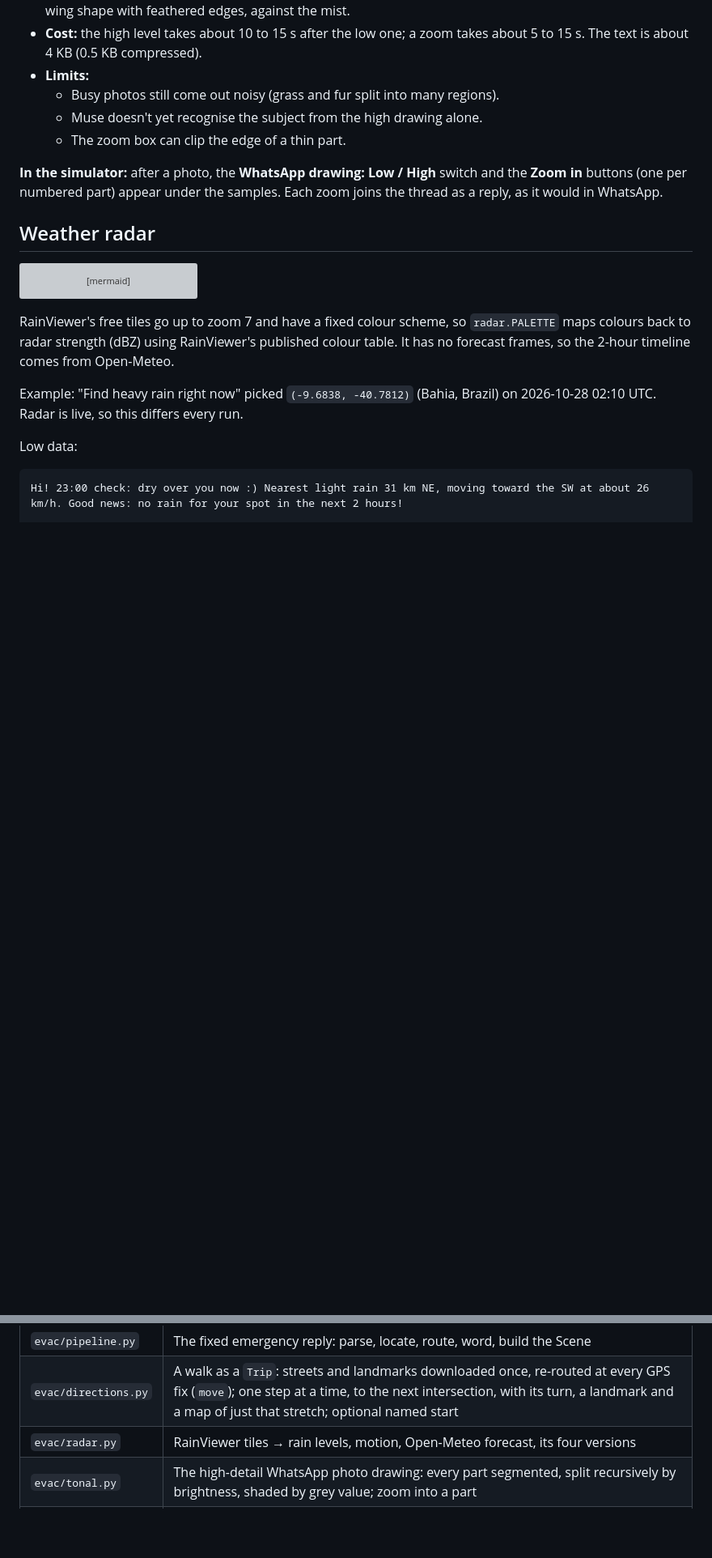
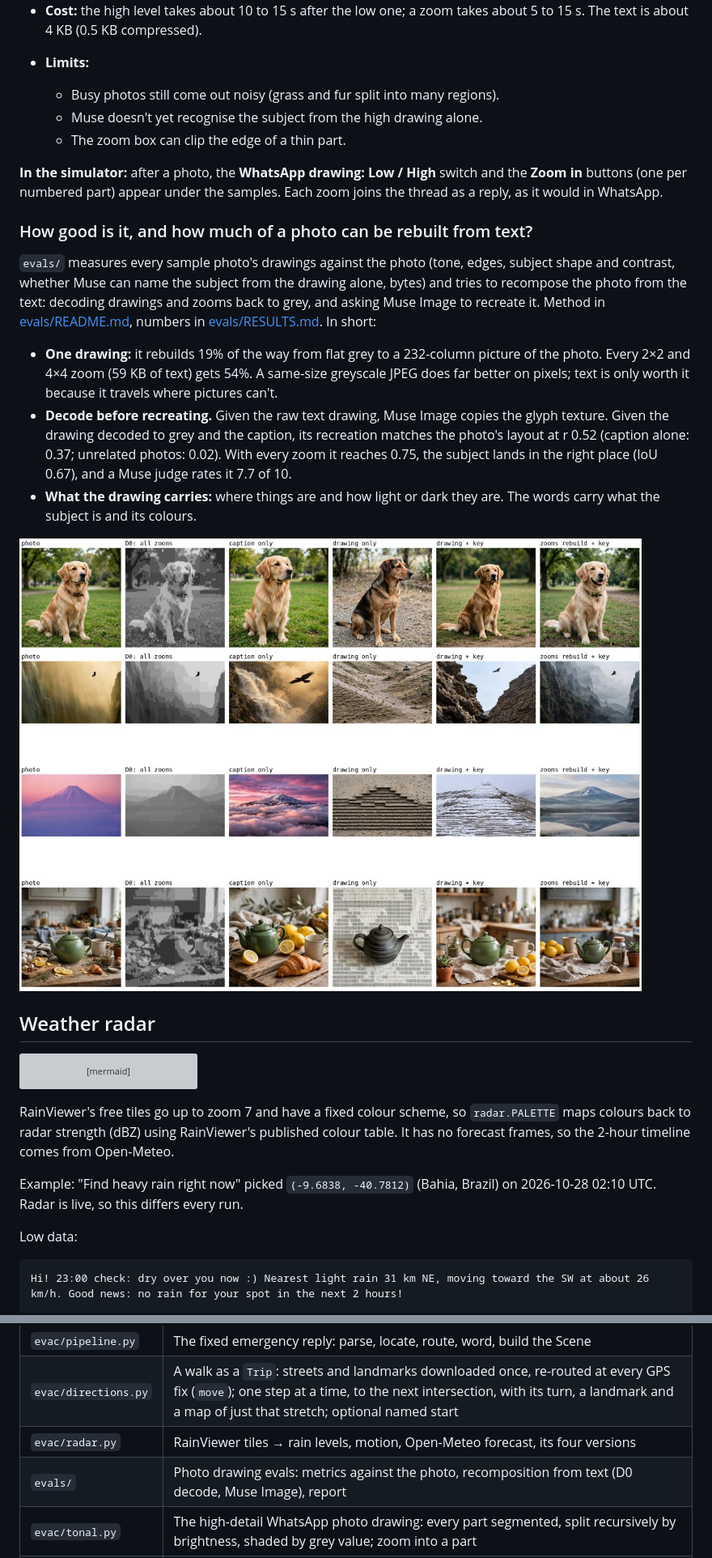
Before and after one commit to JacobOuyang/MapsImagesText, a Markdown page: README.md, 2 parts joined by grey strips. Shown at 81% size. Drawn GitHub-style; pictures changed too: docs/eval_recompose_examples.jpg (added); blank space fills up the shorter version; grey boxes are pictures that could not be loaded.

```diff
--- a/README.md
+++ b/README.md
@@ -880,6 +884,16 @@ flowchart TD
   - The zoom box can clip the edge of a thin part.
 
 **In the simulator:** after a photo, the **WhatsApp drawing: Low / High** switch and the **Zoom in** buttons (one per numbered part) appear under the samples. Each zoom joins the thread as a reply, as it would in WhatsApp.
+
+### How good is it, and how much of a photo can be rebuilt from text?
+
+`evals/` measures every sample photo's drawings against the photo (tone, edges, subject shape and contrast, whether Muse can name the subject from the drawing alone, bytes) and tries to recompose the photo from the text: decoding drawings and zooms back to grey, and asking Muse Image to recreate it. Method in [evals/README.md](evals/README.md), numbers in [evals/RESULTS.md](evals/RESULTS.md). In short:
+
+- **One drawing:** it rebuilds 19% of the way from flat grey to a 232-column picture of the photo. Every 2×2 and 4×4 zoom (59 KB of text) gets 54%. A same-size greyscale JPEG does far better on pixels; text is only worth it because it travels where pictures can't.
+- **Decode before recreating.** Given the raw text drawing, Muse Image copies the glyph texture. Given the drawing decoded to grey and the caption, its recreation matches the photo's layout at r 0.52 (caption alone: 0.37; unrelated photos: 0.02). With every zoom it reaches 0.75, the subject lands in the right place (IoU 0.67), and a Muse judge rates it 7.7 of 10.
+- **What the drawing carries:** where things are and how light or dark they are. The words carry what the subject is and its colours.
+
+![Recomposition examples](docs/eval_recompose_examples.jpg)
 
 ## Weather radar
 
@@ -1277,6 +1291,7 @@ python3 main.py --walk "Castelo de São Jorge, Lisbon" --at 38.7139,-9.1406 -v
 | `evac/pipeline.py` | The fixed emergency reply: parse, locate, route, word, build the Scene |
 | `evac/directions.py` | A walk as a `Trip`: streets and landmarks downloaded once, re-routed at every GPS fix (`move`); one step at a time, to the next intersection, with its turn, a landmark and a map of just that stretch; optional named start |
 | `evac/radar.py` | RainViewer tiles → rain levels, motion, Open-Meteo forecast, its four versions |
+| `evals/` | Photo drawing evals: metrics against the photo, recomposition from text (D0 decode, Muse Image), report |
 | `evac/tonal.py` | The high-detail WhatsApp photo drawing: every part segmented, split recursively by brightness, shaded by grey value; zoom into a part |
 | `evac/sketch.py` | The WhatsApp photo drawing: everything Muse lists, outlined by SAM, drawn together, checked by Muse from a rendered image, repaired up to 3 times |
 | `evac/photo.py` | Muse description; the one object's outline (found by SAM 3.1, shaped by its mask or by colour inside its box; cropped; marching squares) or the borders of the main regions |
```
Also changed, not shown: other parts of README.md (+4 -0 lines), CLAUDE.md (+3 -1 lines), evals/README.md (added, +76 -0 lines), evals/RESULTS.md (added, +130 -0 lines), docs/eval_emphasis_dog.jpg (added), docs/eval_emphasis_eagle.jpg (added), 5 other files.
